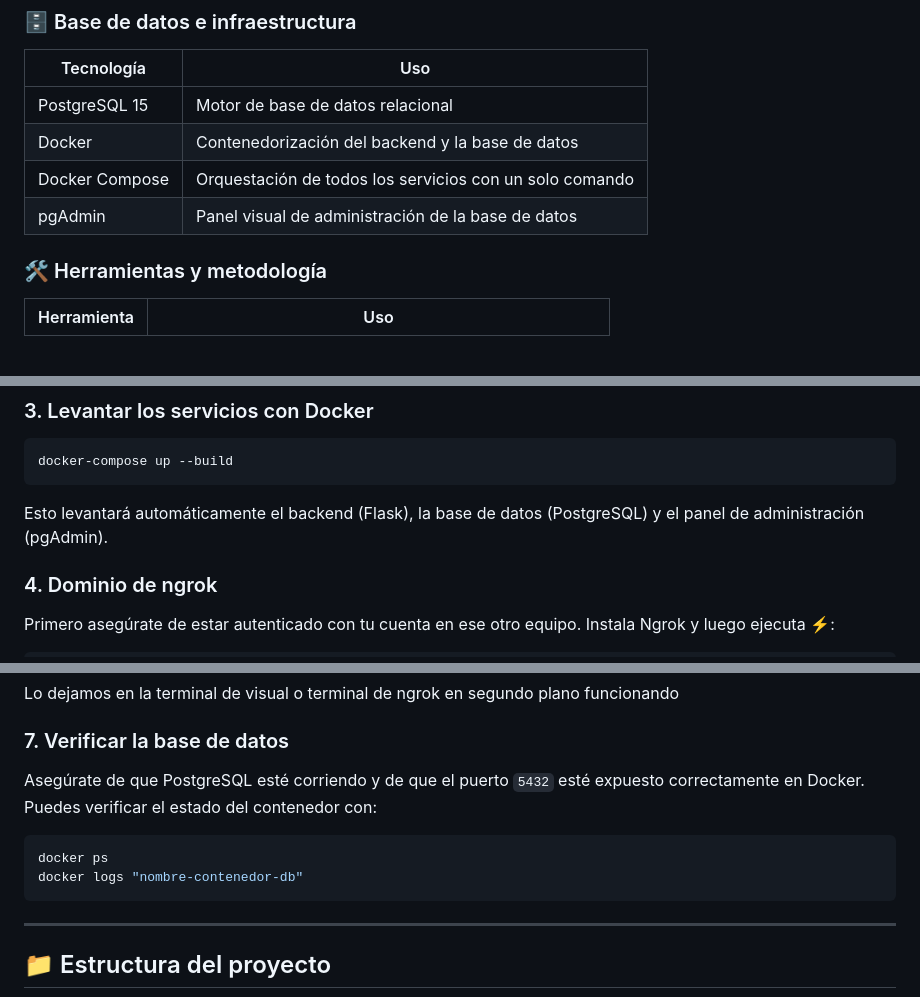
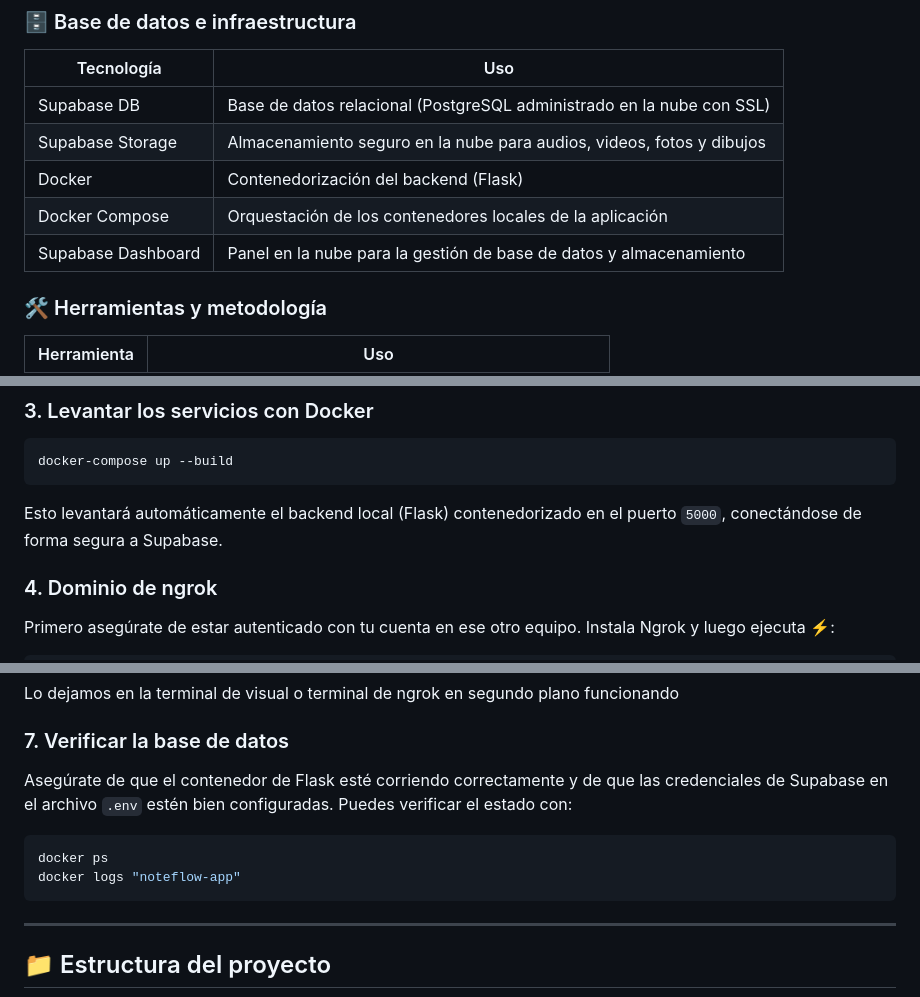
Before and after one commit to Sergio-Bustos/NoteFlow, a Markdown page: README.md, 3 parts joined by grey strips. Rendered like a GitHub page; blank space fills up the shorter version.

Commit message:
Update README.md with Supabase cloud architecture details

````diff
--- a/README.md
+++ b/README.md
@@ -101,10 +101,11 @@ NoteFlow es una aplicación web de gestión de notas personales que permite crea
 
 | Tecnología | Uso |
 |------------|-----|
-| PostgreSQL 15 | Motor de base de datos relacional |
-| Docker | Contenedorización del backend y la base de datos |
-| Docker Compose | Orquestación de todos los servicios con un solo comando |
-| pgAdmin | Panel visual de administración de la base de datos |
+| Supabase DB | Base de datos relacional (PostgreSQL administrado en la nube con SSL) |
+| Supabase Storage | Almacenamiento seguro en la nube para audios, videos, fotos y dibujos |
+| Docker | Contenedorización del backend (Flask) |
+| Docker Compose | Orquestación de los contenedores locales de la aplicación |
+| Supabase Dashboard | Panel en la nube para la gestión de base de datos y almacenamiento |
 
 ### 🛠️ Herramientas y metodología
 
@@ -147,7 +148,7 @@ Coloca el archivo `.env` en la raíz del proyecto una vez descargado.
 docker-compose up --build
 ```
 
-Esto levantará automáticamente el backend (Flask), la base de datos (PostgreSQL) y el panel de administración (pgAdmin).
+Esto levantará automáticamente el backend local (Flask) contenedorizado en el puerto `5000`, conectándose de forma segura a Supabase.
 
 ### 4. Dominio de ngrok
 
@@ -206,11 +207,11 @@ Lo dejamos en la terminal de visual o terminal de ngrok en segundo plano funcion
 
 ### 7. Verificar la base de datos
 
-Asegúrate de que PostgreSQL esté corriendo y de que el puerto `5432` esté expuesto correctamente en Docker. Puedes verificar el estado del contenedor con:
+Asegúrate de que el contenedor de Flask esté corriendo correctamente y de que las credenciales de Supabase en el archivo `.env` estén bien configuradas. Puedes verificar el estado con:
 
 ```bash
 docker ps
-docker logs "nombre-contenedor-db"
+docker logs "noteflow-app"
 ```
 
 ---
````
Also changed, not shown: other parts of README.md (+1 -1 lines).
